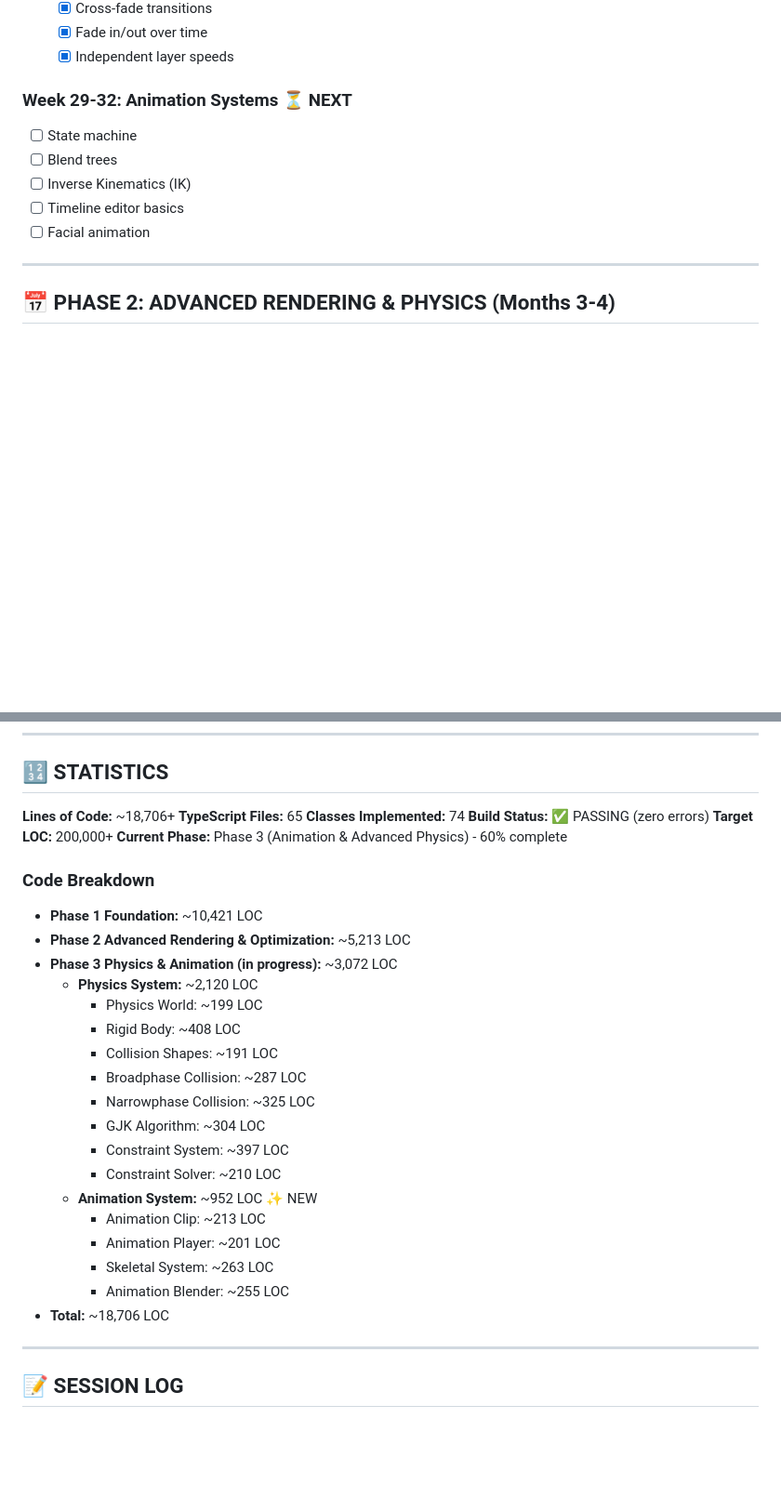
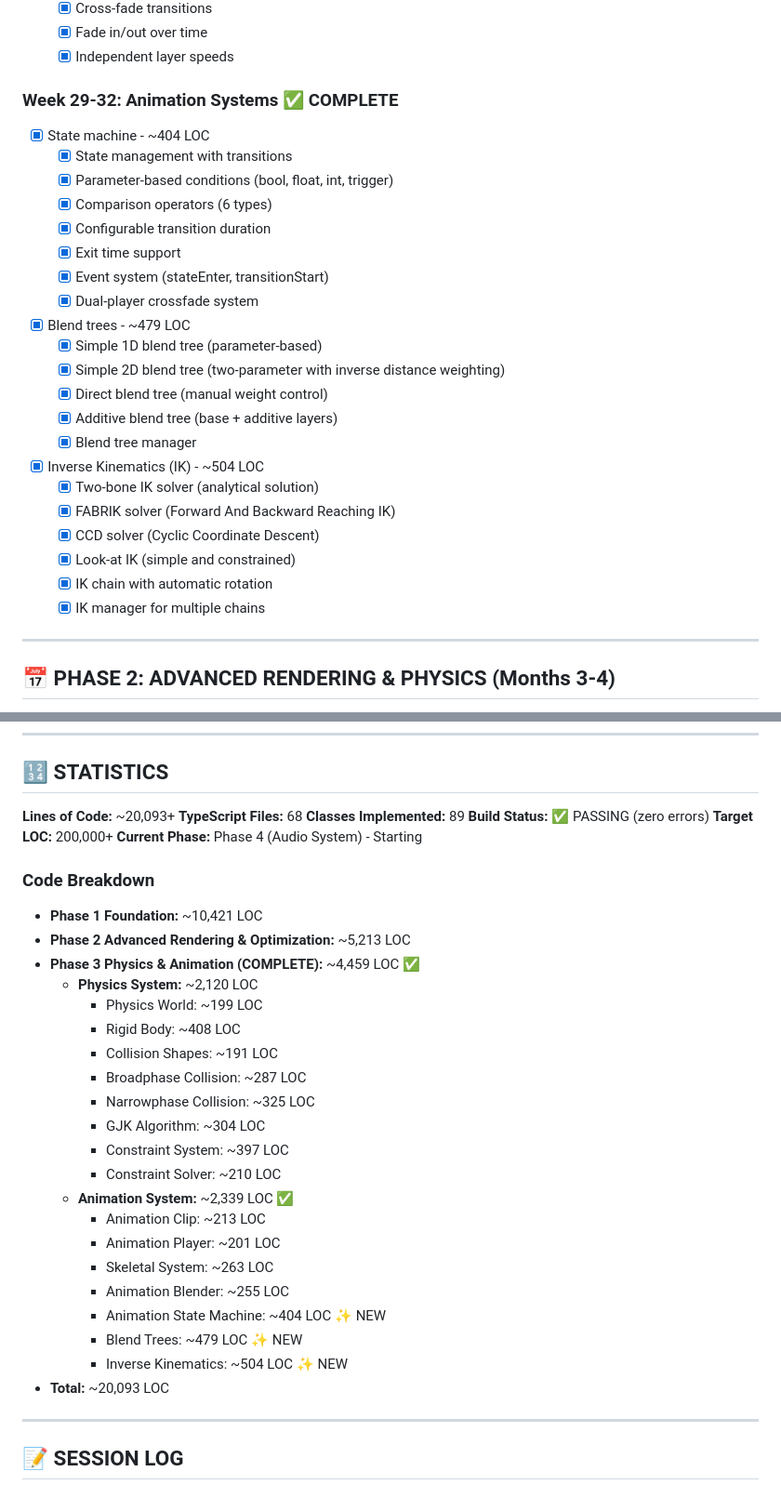
Before and after one commit to MrNova420/WebForge, a Markdown page: PROGRESS.md, 2 parts joined by grey strips. Shown at 93% size. Drawn GitHub-style; blank space fills up the shorter version.

```diff
--- a/PROGRESS.md
+++ b/PROGRESS.md
@@ -98,12 +128,28 @@
   - [x] Fade in/out over time
   - [x] Independent layer speeds
 
-### Week 29-32: Animation Systems ⏳ NEXT
-- [ ] State machine
-- [ ] Blend trees
-- [ ] Inverse Kinematics (IK)
-- [ ] Timeline editor basics
-- [ ] Facial animation
+### Week 29-32: Animation Systems ✅ COMPLETE
+- [x] State machine - ~404 LOC
+  - [x] State management with transitions
+  - [x] Parameter-based conditions (bool, float, int, trigger)
+  - [x] Comparison operators (6 types)
+  - [x] Configurable transition duration
+  - [x] Exit time support
+  - [x] Event system (stateEnter, transitionStart)
+  - [x] Dual-player crossfade system
+- [x] Blend trees - ~479 LOC
+  - [x] Simple 1D blend tree (parameter-based)
+  - [x] Simple 2D blend tree (two-parameter with inverse distance weighting)
+  - [x] Direct blend tree (manual weight control)
+  - [x] Additive blend tree (base + additive layers)
+  - [x] Blend tree manager
+- [x] Inverse Kinematics (IK) - ~504 LOC
+  - [x] Two-bone IK solver (analytical solution)
+  - [x] FABRIK solver (Forward And Backward Reaching IK)
+  - [x] CCD solver (Cyclic Coordinate Descent)
+  - [x] Look-at IK (simple and constrained)
+  - [x] IK chain with automatic rotation
+  - [x] IK manager for multiple chains
 
 ---
 
@@ -335,17 +385,17 @@
 
 ## 🔢 STATISTICS
 
-**Lines of Code:** ~18,706+
-**TypeScript Files:** 65
-**Classes Implemented:** 74
+**Lines of Code:** ~20,093+
+**TypeScript Files:** 68
+**Classes Implemented:** 89
 **Build Status:** ✅ PASSING (zero errors)
 **Target LOC:** 200,000+
-**Current Phase:** Phase 3 (Animation & Advanced Physics) - 60% complete
+**Current Phase:** Phase 4 (Audio System) - Starting
 
 ### Code Breakdown
 - **Phase 1 Foundation:** ~10,421 LOC
 - **Phase 2 Advanced Rendering & Optimization:** ~5,213 LOC
-- **Phase 3 Physics & Animation (in progress):** ~3,072 LOC
+- **Phase 3 Physics & Animation (COMPLETE):** ~4,459 LOC ✅
   - **Physics System:** ~2,120 LOC
     - Physics World: ~199 LOC
     - Rigid Body: ~408 LOC
@@ -355,12 +405,15 @@
     - GJK Algorithm: ~304 LOC
     - Constraint System: ~397 LOC
     - Constraint Solver: ~210 LOC
-  - **Animation System:** ~952 LOC ✨ NEW
+  - **Animation System:** ~2,339 LOC ✅
     - Animation Clip: ~213 LOC
     - Animation Player: ~201 LOC
     - Skeletal System: ~263 LOC
     - Animation Blender: ~255 LOC
-- **Total:** ~18,706 LOC
+    - Animation State Machine: ~404 LOC ✨ NEW
+    - Blend Trees: ~479 LOC ✨ NEW
+    - Inverse Kinematics: ~504 LOC ✨ NEW
+- **Total:** ~20,093 LOC
 
 ---
 
```
Also changed, not shown: other parts of PROGRESS.md (+43 -9 lines).
